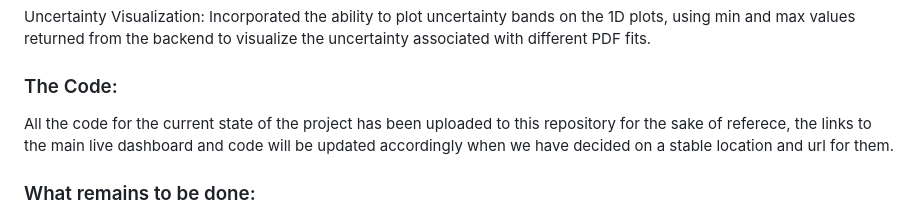
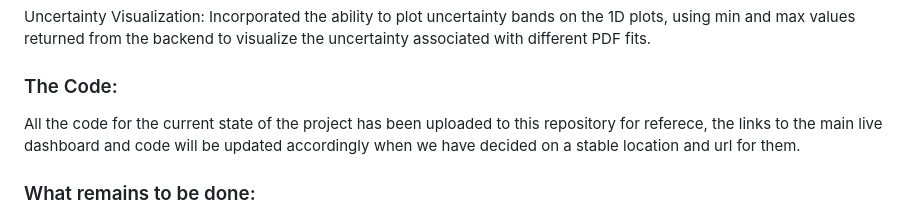
Before and after one commit to doorkn-b/GSoC-24-PDF-Dashboard, a Markdown page: README.md, the part around the change. GitHub-like rendering.

```diff
--- a/README.md
+++ b/README.md
@@ -36,7 +36,7 @@ Based on this PDF data retrieved, I created the front-end functionality in the d
 Uncertainty Visualization: Incorporated the ability to plot uncertainty bands on the 1D plots, using min and max values returned from the backend to visualize the uncertainty associated with different PDF fits.
 
 ### The Code:
-All the code for the current state of the project has been uploaded to this repository for the sake of referece, the links to the main live dashboard and code will be updated accordingly when we have decided on a stable location and url for them.
+All the code for the current state of the project has been uploaded to this repository for referece, the links to the main live dashboard and code will be updated accordingly when we have decided on a stable location and url for them.
 
 ### What remains to be done:
 - Get the dashboard up and live.
```
